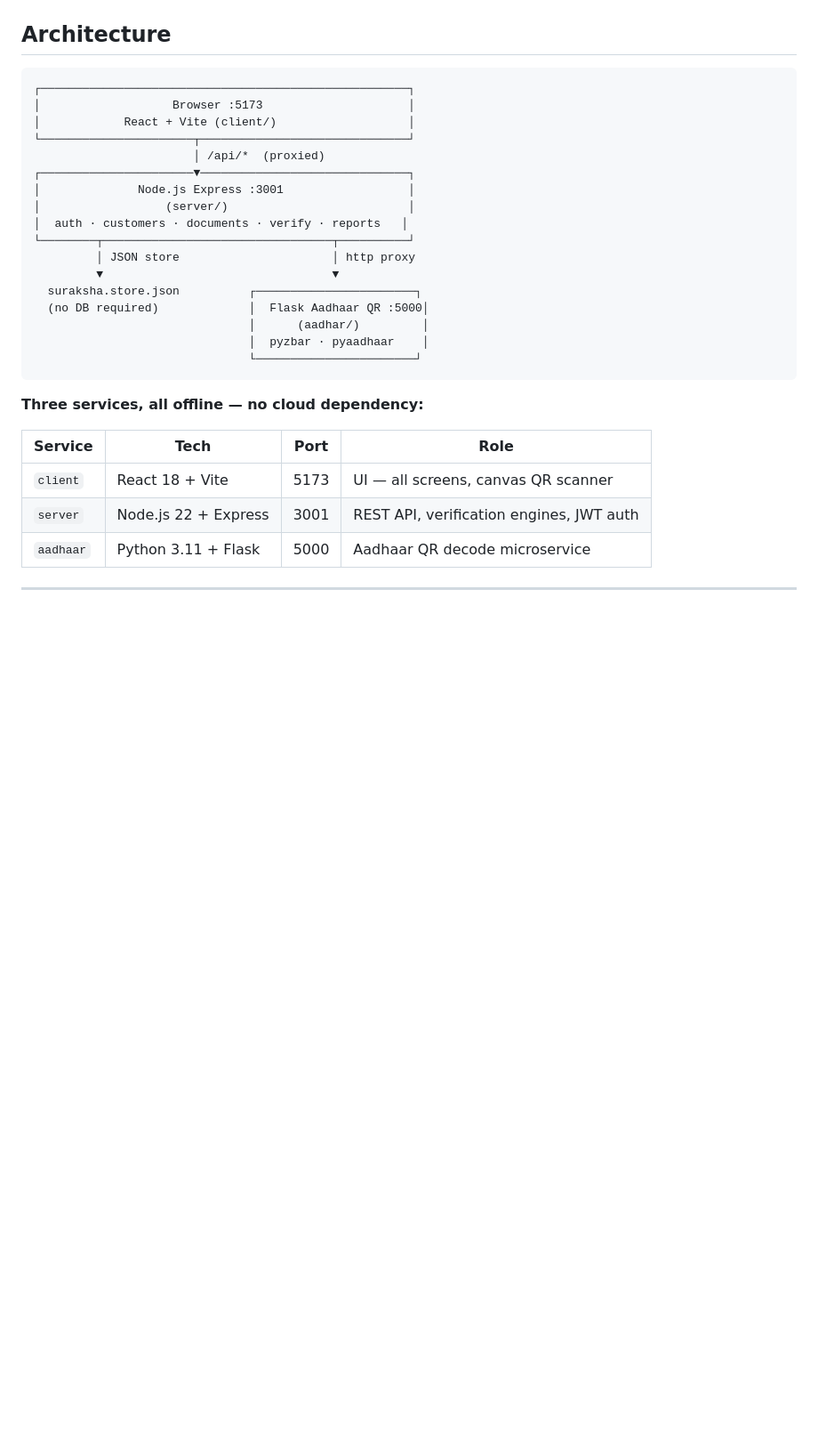
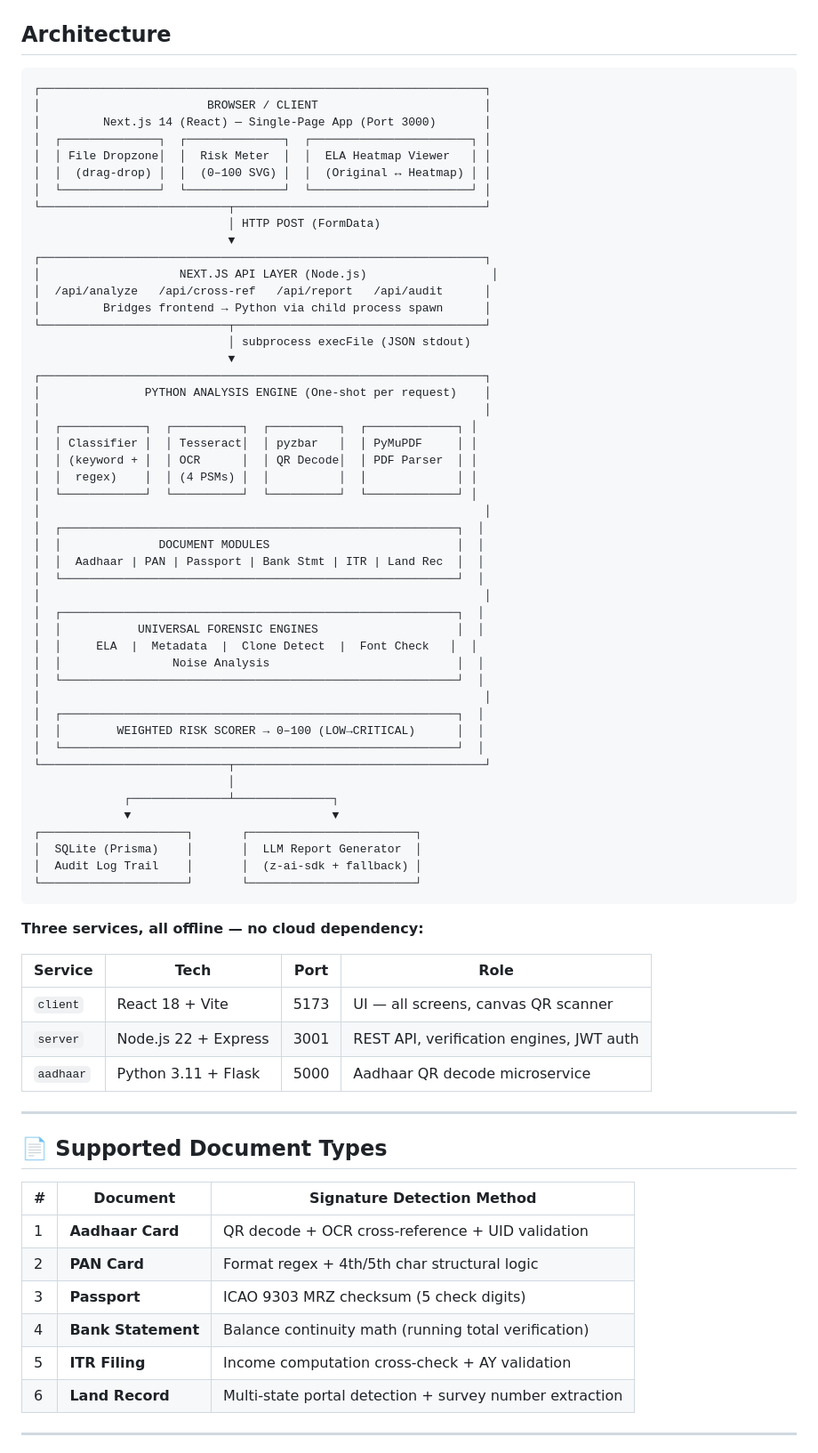
Before and after one commit to Angel-Wisdom/Fancy_Bear, a Markdown page: README.md, the part around one of its changes. Shown at 89% size. GitHub-like rendering; blank space fills up the shorter version.

````diff
--- a/README.md
+++ b/README.md
@@ -21,23 +21,54 @@
 ## Architecture
 
 ```
-┌─────────────────────────────────────────────────────┐
-│                   Browser :5173                     │
-│            React + Vite (client/)                   │
-└──────────────────────┬──────────────────────────────┘
-                       │ /api/*  (proxied)
-┌──────────────────────▼──────────────────────────────┐
-│              Node.js Express :3001                  │
-│                  (server/)                          │
-│  auth · customers · documents · verify · reports   │
-└────────┬─────────────────────────────────┬──────────┘
-         │ JSON store                      │ http proxy
-         ▼                                 ▼
-  suraksha.store.json          ┌───────────────────────┐
-  (no DB required)             │  Flask Aadhaar QR :5000│
-                               │      (aadhar/)         │
-                               │  pyzbar · pyaadhaar    │
-                               └───────────────────────┘
+┌────────────────────────────────────────────────────────────────┐
+│                        BROWSER / CLIENT                        │
+│         Next.js 14 (React) — Single-Page App (Port 3000)       │
+│  ┌──────────────┐  ┌──────────────┐  ┌───────────────────────┐ │
+│  │ File Dropzone│  │  Risk Meter  │  │  ELA Heatmap Viewer   │ │
+│  │  (drag-drop) │  │  (0–100 SVG) │  │  (Original ↔ Heatmap) │ │
+│  └──────────────┘  └──────────────┘  └───────────────────────┘ │
+└───────────────────────────┬────────────────────────────────────┘
+                            │ HTTP POST (FormData)
+                            ▼
+┌────────────────────────────────────────────────────────────────┐
+│                    NEXT.JS API LAYER (Node.js)                  │
+│  /api/analyze   /api/cross-ref   /api/report   /api/audit      │
+│         Bridges frontend → Python via child process spawn      │
+└───────────────────────────┬────────────────────────────────────┘
+                            │ subprocess execFile (JSON stdout)
+                            ▼
+┌────────────────────────────────────────────────────────────────┐
+│               PYTHON ANALYSIS ENGINE (One-shot per request)    │
+│                                                                │
+│  ┌────────────┐  ┌──────────┐  ┌──────────┐  ┌─────────────┐ │
+│  │ Classifier │  │ Tesseract│  │ pyzbar   │  │ PyMuPDF     │ │
+│  │ (keyword + │  │ OCR      │  │ QR Decode│  │ PDF Parser  │ │
+│  │  regex)    │  │ (4 PSMs) │  │          │  │             │ │
+│  └────────────┘  └──────────┘  └──────────┘  └─────────────┘ │
+│                                                                │
+│  ┌─────────────────────────────────────────────────────────┐  │
+│  │              DOCUMENT MODULES                           │  │
+│  │  Aadhaar | PAN | Passport | Bank Stmt | ITR | Land Rec  │  │
+│  └─────────────────────────────────────────────────────────┘  │
+│                                                                │
+│  ┌─────────────────────────────────────────────────────────┐  │
+│  │           UNIVERSAL FORENSIC ENGINES                    │  │
+│  │     ELA  |  Metadata  |  Clone Detect  |  Font Check   │  │
+│  │                Noise Analysis                           │  │
+│  └─────────────────────────────────────────────────────────┘  │
+│                                                                │
+│  ┌─────────────────────────────────────────────────────────┐  │
+│  │        WEIGHTED RISK SCORER → 0–100 (LOW→CRITICAL)      │  │
+│  └─────────────────────────────────────────────────────────┘  │
+└───────────────────────────┬────────────────────────────────────┘
+                            │
+             ┌──────────────┴──────────────┐
+             ▼                             ▼
+┌─────────────────────┐       ┌────────────────────────┐
+│  SQLite (Prisma)    │       │  LLM Report Generator  │
+│  Audit Log Trail    │       │  (z-ai-sdk + fallback) │
+└─────────────────────┘       └────────────────────────┘
 ```
 
 **Three services, all offline — no cloud dependency:**
@@ -49,3 +80,17 @@
 | `aadhaar` | Python 3.11 + Flask | 5000 | Aadhaar QR decode microservice |
 
 ---
+
+## 📄 Supported Document Types
+
+| # | Document | Signature Detection Method |
+|---|----------|--------------------------|
+| 1 | **Aadhaar Card** | QR decode + OCR cross-reference + UID validation |
+| 2 | **PAN Card** | Format regex + 4th/5th char structural logic |
+| 3 | **Passport** | ICAO 9303 MRZ checksum (5 check digits) |
+| 4 | **Bank Statement** | Balance continuity math (running total verification) |
+| 5 | **ITR Filing** | Income computation cross-check + AY validation |
+| 6 | **Land Record** | Multi-state portal detection + survey number extraction |
+
+---
+
````
Also changed, not shown: other parts of README.md (+30 -0 lines).
